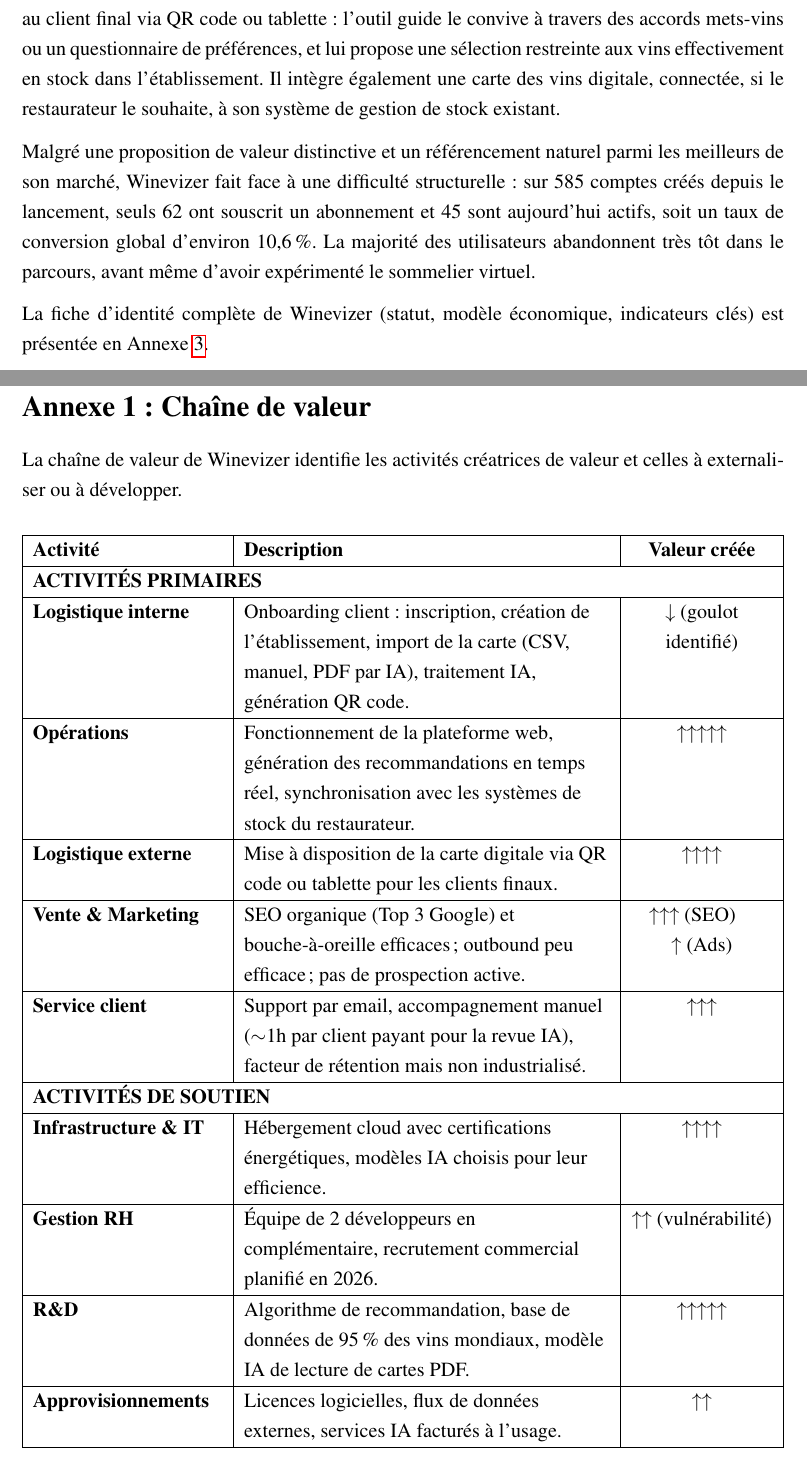
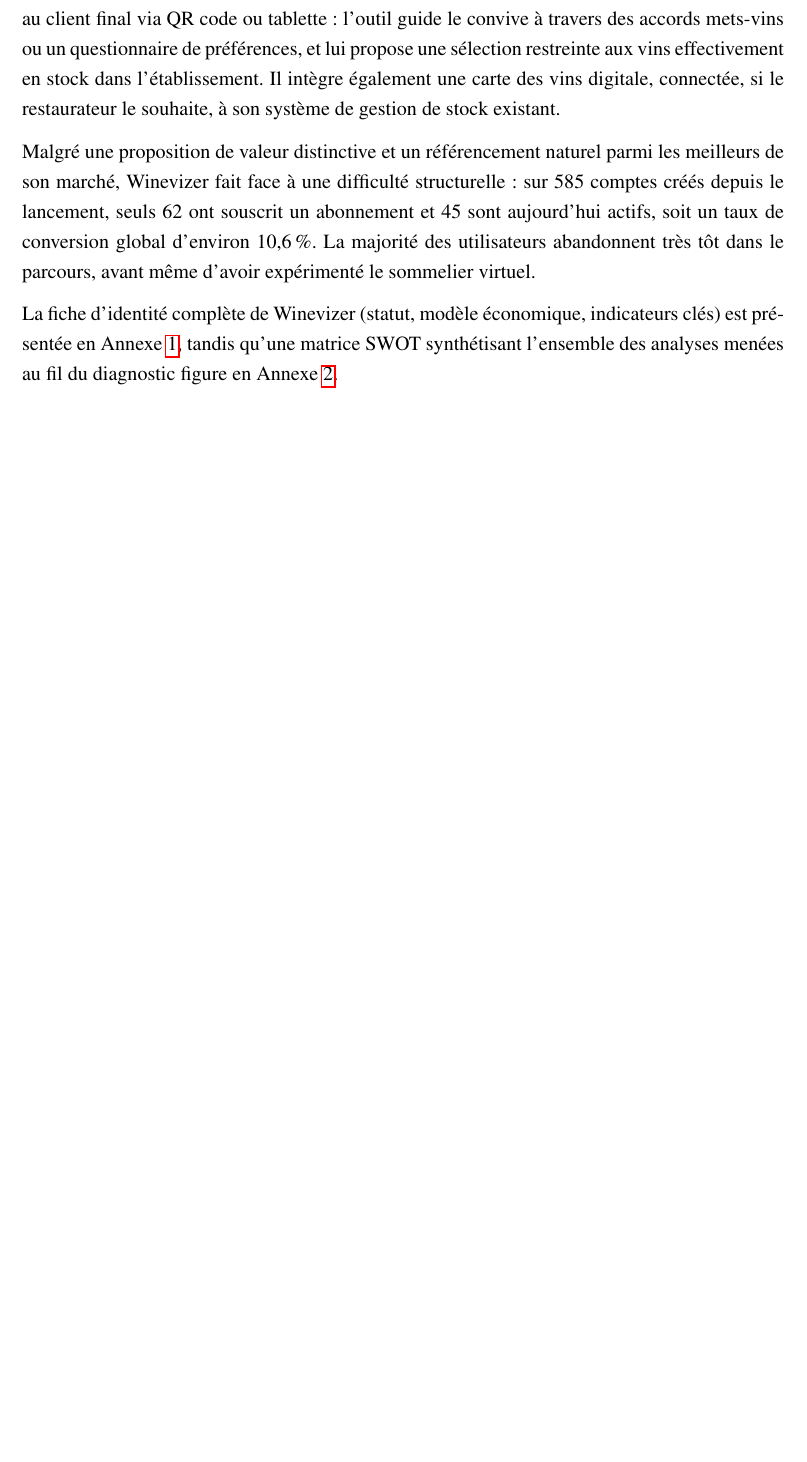
Before and after one commit to JeremSSJ/WINEVIZER-LATEX, a LaTeX document (main.tex): two parts of pages 4 and 14 of 18 before the commit and part of page 4 of 17 after it, the two joined at a grey line, cut so that both start at the same text, the shorter picture padded with empty space. Compiled offline with pdfLaTeX.

Commit message:
fix commits undone
Co-authored-by: Copilot <copilot@github.com>

```diff
--- a/main.tex
+++ b/main.tex
@@ -113,7 +113,8 @@
 parcours, avant même d'avoir expérimenté le sommelier virtuel.
 
 La fiche d'identité complète de Winevizer (statut, modèle économique, indicateurs clés) est
-présentée en Annexe~\ref{annexe:identite}.
+présentée en Annexe~\ref{annexe:identite}, tandis qu'une matrice SWOT synthétisant l'ensemble
+des analyses menées au fil du diagnostic figure en Annexe~\ref{annexe:swot}.
 
 \section*{PARTIE 2 – DIAGNOSTIC : FOCUS SUR LA PROBLÉMATIQUE}
 \addcontentsline{toc}{section}{Partie 2 – Diagnostic : Focus sur la problématique}
@@ -508,58 +510,3 @@
 \appendix
 \pagestyle{empty}
 \phantomsection
-\refstepcounter{annexe}\label{annexe:chaine}
-\section*{Annexe \theannexe : Chaîne de valeur}
-\addcontentsline{toc}{section}{Annexe 1 : Chaîne de valeur}
-
-La chaîne de valeur de Winevizer identifie les activités créatrices de valeur et celles
-à externaliser ou à développer.
-
-\vspace{1em}
-\begin{tabularx}{\linewidth}{|>{\bfseries\raggedright\arraybackslash}p{4cm}|Y|>{\centering\arraybackslash}p{3cm}|}
-  \hline
-  \textbf{Activité} & \textbf{Description} & \textbf{Valeur créée} \\
-  \hline
-  \multicolumn{3}{|l|}{\textbf{ACTIVITÉS PRIMAIRES}} \\
-  \hline
-  Logistique interne &
-  Onboarding client~: inscription, création de l'établissement, import de la carte (CSV, manuel, PDF par IA), traitement IA, génération QR code. &
-  $\downarrow$ (goulot identifié) \\
-  \hline
-  Opérations &
-  Fonctionnement de la plateforme web, génération des recommandations en temps réel, synchronisation avec les systèmes de stock du restaurateur. &
-  $\uparrow\uparrow\uparrow\uparrow\uparrow$ \\
-  \hline
-  Logistique externe &
-  Mise à disposition de la carte digitale via QR code ou tablette pour les clients finaux. &
-  $\uparrow\uparrow\uparrow\uparrow$ \\
-  \hline
-  Vente \& Marketing &
-  SEO organique (Top 3 Google) et bouche-à-oreille efficaces~; outbound peu efficace~; pas de prospection active. &
-  $\uparrow\uparrow\uparrow$ (SEO)\newline $\uparrow$ (Ads) \\
-  \hline
-  Service client &
-  Support par email, accompagnement manuel ($\sim$1h par client payant pour la revue IA), facteur de rétention mais non industrialisé. &
-  $\uparrow\uparrow\uparrow$ \\
-  \hline
-  \multicolumn{3}{|l|}{\textbf{ACTIVITÉS DE SOUTIEN}} \\
-  \hline
-  Infrastructure \& IT &
-  Hébergement cloud avec certifications énergétiques, modèles IA choisis pour leur efficience. &
-  $\uparrow\uparrow\uparrow\uparrow$ \\
-  \hline
-  Gestion RH &
-  Équipe de 2 développeurs en complémentaire, recrutement commercial planifié en 2026. &
-  $\uparrow\uparrow$ (vulnérabilité) \\
-  \hline
-  R\&D &
-  Algorithme de recommandation, base de données de 95\,\% des vins mondiaux, modèle IA de lecture de cartes PDF. &
-  $\uparrow\uparrow\uparrow\uparrow\uparrow$ \\
-  \hline
-  Approvisionnements &
-  Licences logicielles, flux de données externes, services IA facturés à l'usage. &
-  $\uparrow\uparrow$ \\
-  \hline
-\end{tabularx}
-
-\newpage
```
Also changed, not shown: main.tex (159 more changed lines).
